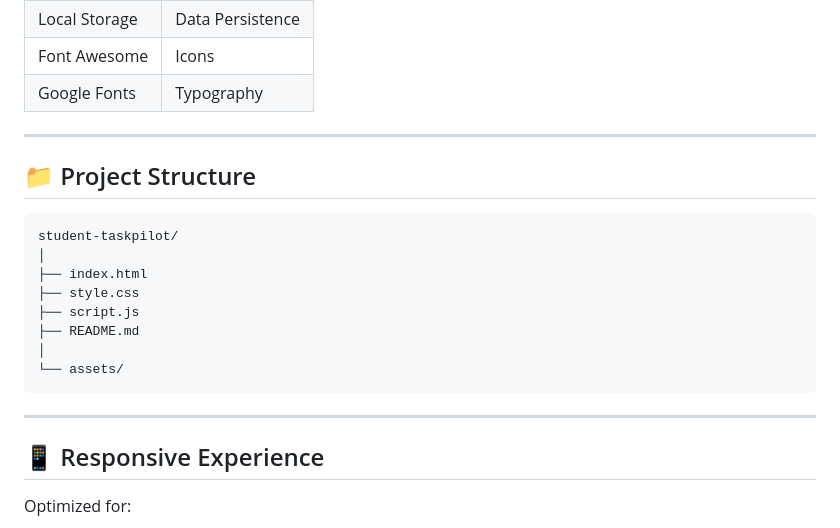
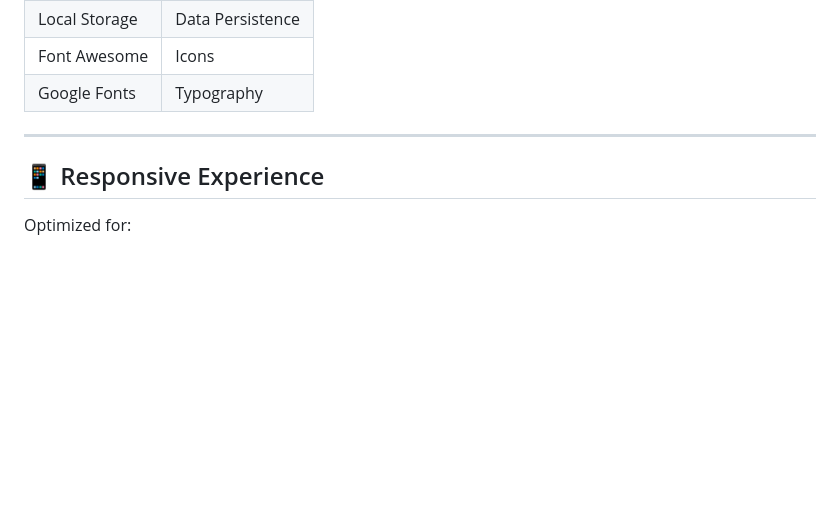
Before and after one commit to GouthamiMandapelli/student_taskpilot, a Markdown page: README.md, the part around the change. GitHub-like rendering; blank space fills up the shorter version.

Commit message:
README for student taskpilot
Removed project structure section from README.

````diff
--- a/README.md
+++ b/README.md
@@ -102,21 +102,6 @@ Student TaskPilot follows a modern startup-inspired design language:
 
 ---
 
-## 📁 Project Structure
-
-```text
-student-taskpilot/
-│
-├── index.html
-├── style.css
-├── script.js
-├── README.md
-│
-└── assets/
-```
-
----
-
 ## 📱 Responsive Experience
 
 Optimized for:
````
